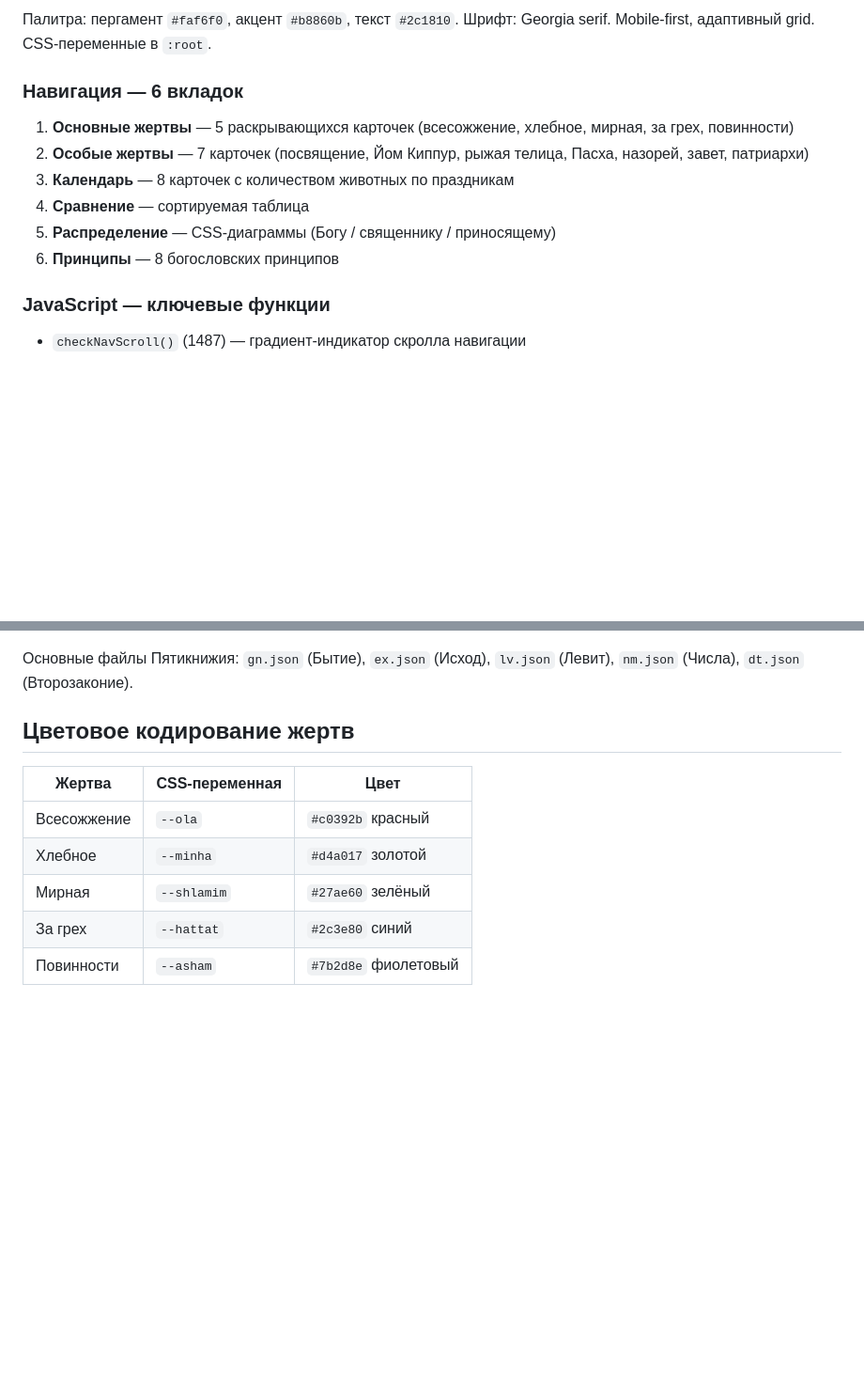
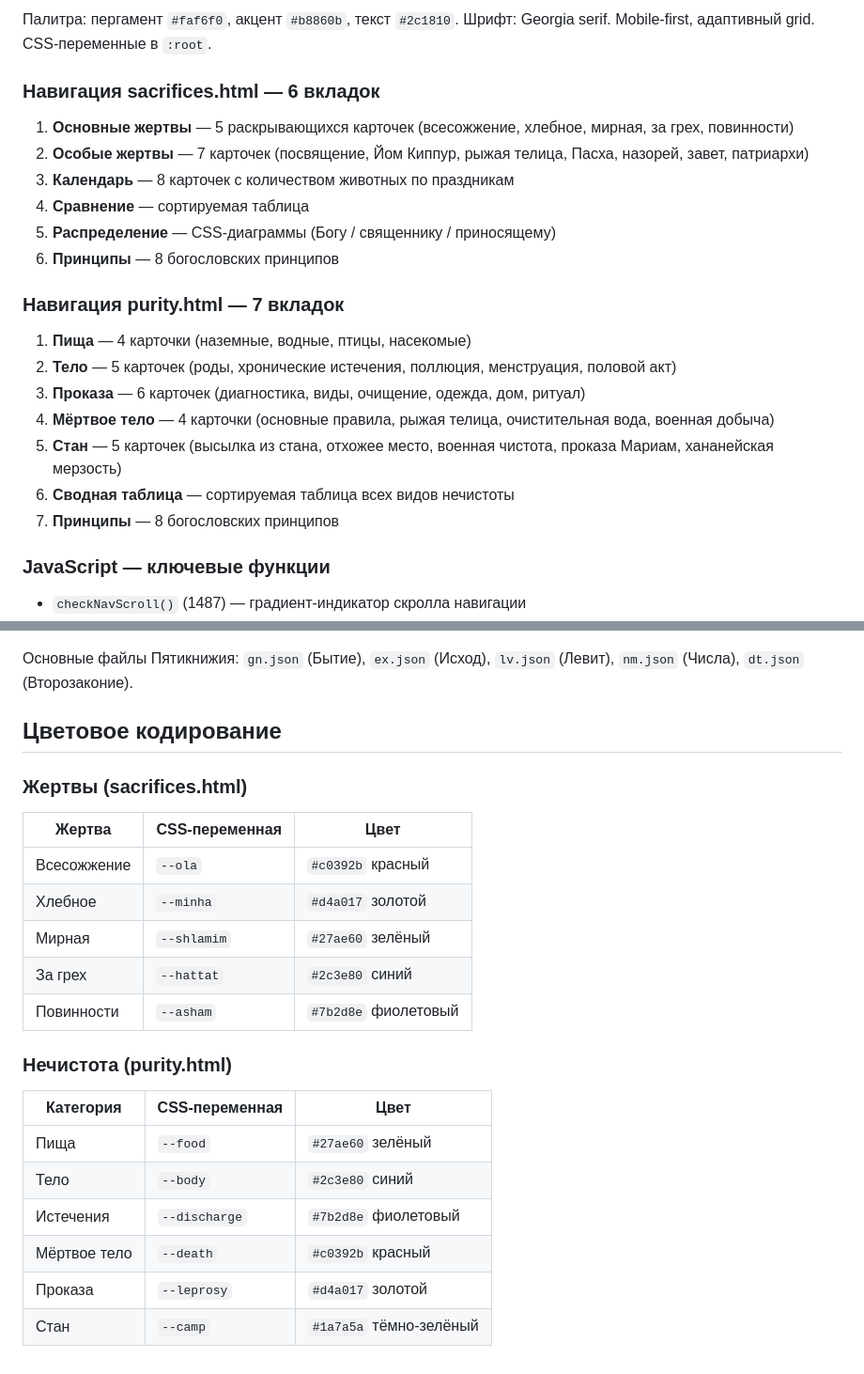
Before and after one commit to dik-garri/Bible, a Markdown page: CLAUDE.md, 2 parts joined by grey strips. Shown at 94% size. GitHub-like rendering; blank space fills up the shorter version.

```diff
--- a/CLAUDE.md
+++ b/CLAUDE.md
@@ -48,7 +48,7 @@ npx serve .
 
 Палитра: пергамент `#faf6f0`, акцент `#b8860b`, текст `#2c1810`. Шрифт: Georgia serif. Mobile-first, адаптивный grid. CSS-переменные в `:root`.
 
-### Навигация — 6 вкладок
+### Навигация sacrifices.html — 6 вкладок
 
 1. **Основные жертвы** — 5 раскрывающихся карточек (всесожжение, хлебное, мирная, за грех, повинности)
 2. **Особые жертвы** — 7 карточек (посвящение, Йом Киппур, рыжая телица, Пасха, назорей, завет, патриархи)
@@ -56,6 +56,16 @@ npx serve .
 4. **Сравнение** — сортируемая таблица
 5. **Распределение** — CSS-диаграммы (Богу / священнику / приносящему)
 6. **Принципы** — 8 богословских принципов
+
+### Навигация purity.html — 7 вкладок
+
+1. **Пища** — 4 карточки (наземные, водные, птицы, насекомые)
+2. **Тело** — 5 карточек (роды, хронические истечения, поллюция, менструация, половой акт)
+3. **Проказа** — 6 карточек (диагностика, виды, очищение, одежда, дом, ритуал)
+4. **Мёртвое тело** — 4 карточки (основные правила, рыжая телица, очистительная вода, военная добыча)
+5. **Стан** — 5 карточек (высылка из стана, отхожее место, военная чистота, проказа Мариам, хананейская мерзость)
+6. **Сводная таблица** — сортируемая таблица всех видов нечистоты
+7. **Принципы** — 8 богословских принципов
 
 ### JavaScript — ключевые функции
 
@@ -85,7 +95,9 @@ const verse = data[0][3]; // глава 1 → индекс 0, стих 4 → и
 
 Основные файлы Пятикнижия: `gn.json` (Бытие), `ex.json` (Исход), `lv.json` (Левит), `nm.json` (Числа), `dt.json` (Второзаконие).
 
-## Цветовое кодирование жертв
+## Цветовое кодирование
+
+### Жертвы (sacrifices.html)
 
 | Жертва | CSS-переменная | Цвет |
 |--------|---------------|------|
@@ -94,3 +106,14 @@ const verse = data[0][3]; // глава 1 → индекс 0, стих 4 → и
 | Мирная | `--shlamim` | `#27ae60` зелёный |
 | За грех | `--hattat` | `#2c3e80` синий |
 | Повинности | `--asham` | `#7b2d8e` фиолетовый |
+
+### Нечистота (purity.html)
+
+| Категория | CSS-переменная | Цвет |
+|-----------|---------------|------|
+| Пища | `--food` | `#27ae60` зелёный |
+| Тело | `--body` | `#2c3e80` синий |
+| Истечения | `--discharge` | `#7b2d8e` фиолетовый |
+| Мёртвое тело | `--death` | `#c0392b` красный |
+| Проказа | `--leprosy` | `#d4a017` золотой |
+| Стан | `--camp` | `#1a7a5a` тёмно-зелёный |
```
Also changed, not shown: README.md (+29 -10 lines), TODO.md (added, +46 -0 lines).
